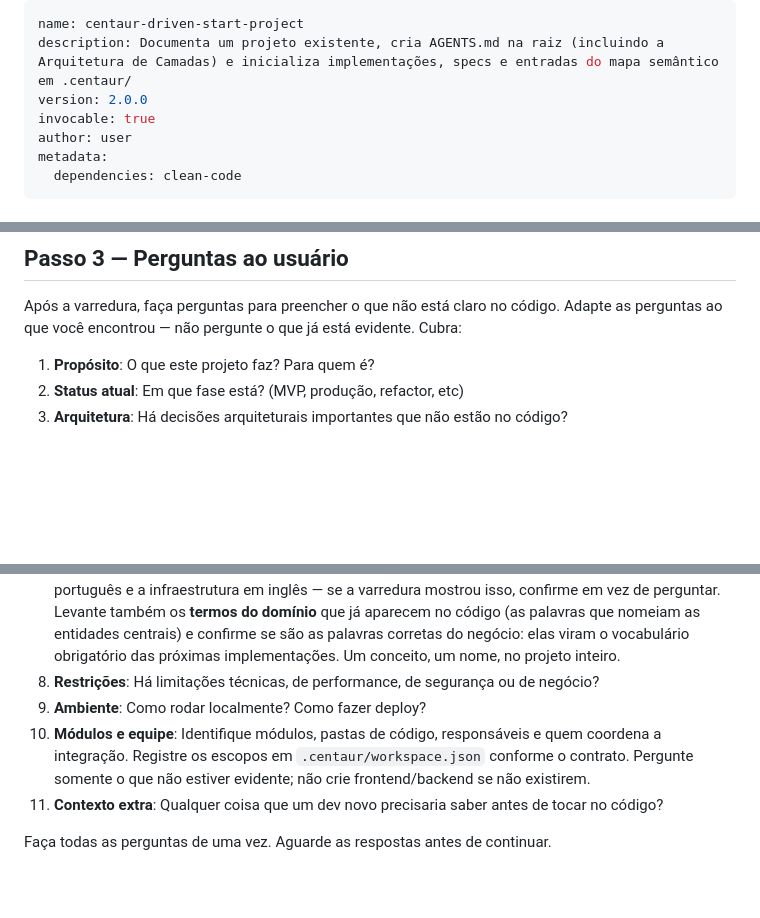
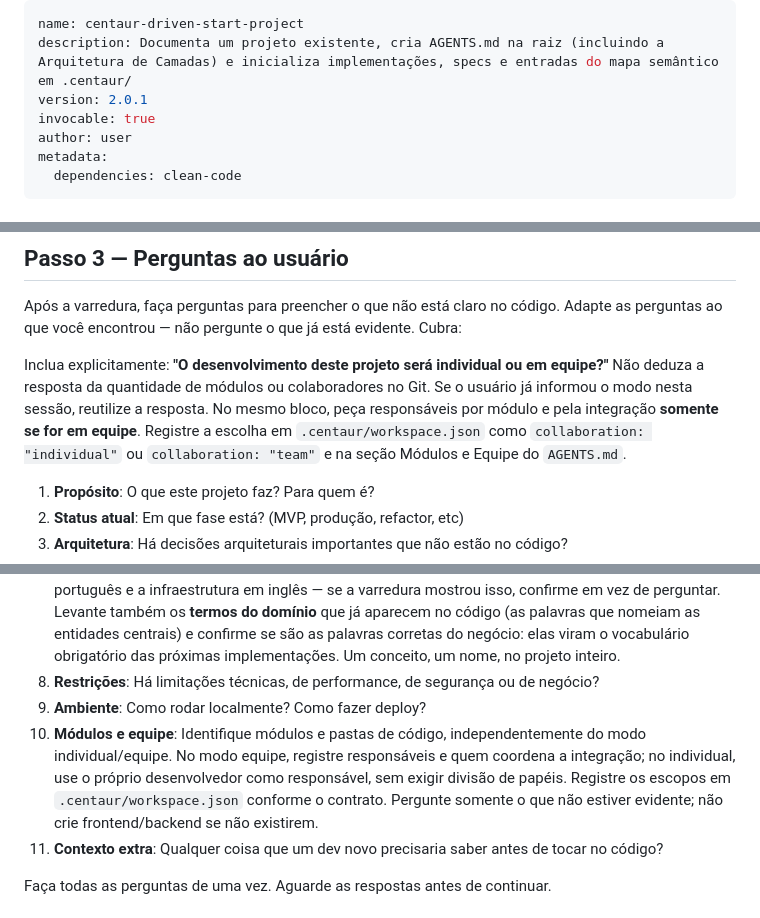
Before and after one commit to Dalistor/Centaur-Driven, a Markdown page: centaur-driven-start-project/SKILL.md, 3 parts joined by grey strips. Rendered like a GitHub page; blank space fills up the shorter version.

```diff
--- a/centaur-driven-start-project/SKILL.md
+++ b/centaur-driven-start-project/SKILL.md
@@ -1,7 +1,7 @@
 ---
 name: centaur-driven-start-project
 description: Documenta um projeto existente, cria AGENTS.md na raiz (incluindo a Arquitetura de Camadas) e inicializa implementações, specs e entradas do mapa semântico em .centaur/
-version: 2.0.0
+version: 2.0.1
 invocable: true
 author: user
 metadata:
@@ -60,6 +60,8 @@ Identifique: linguagem(ns), framework(s), banco de dados, dependências principa
 
 Após a varredura, faça perguntas para preencher o que não está claro no código. Adapte as perguntas ao que você encontrou — não pergunte o que já está evidente. Cubra:
 
+Inclua explicitamente: **"O desenvolvimento deste projeto será individual ou em equipe?"** Não deduza a resposta da quantidade de módulos ou colaboradores no Git. Se o usuário já informou o modo nesta sessão, reutilize a resposta. No mesmo bloco, peça responsáveis por módulo e pela integração **somente se for em equipe**. Registre a escolha em `.centaur/workspace.json` como `collaboration: "individual"` ou `collaboration: "team"` e na seção Módulos e Equipe do `AGENTS.md`.
+
 1. **Propósito**: O que este projeto faz? Para quem é?
 2. **Status atual**: Em que fase está? (MVP, produção, refactor, etc)
 3. **Arquitetura**: Há decisões arquiteturais importantes que não estão no código?
@@ -69,7 +71,7 @@ Após a varredura, faça perguntas para preencher o que não está claro no cód
 7. **Idioma e vocabulário do código**: Em que idioma são escritos os identificadores (nomes de variável, função, classe)? E os comentários? E as mensagens de commit? É comum o domínio ficar em português e a infraestrutura em inglês — se a varredura mostrou isso, confirme em vez de perguntar. Levante também os **termos do domínio** que já aparecem no código (as palavras que nomeiam as entidades centrais) e confirme se são as palavras corretas do negócio: elas viram o vocabulário obrigatório das próximas implementações. Um conceito, um nome, no projeto inteiro.
 8. **Restrições**: Há limitações técnicas, de performance, de segurança ou de negócio?
 9. **Ambiente**: Como rodar localmente? Como fazer deploy?
-10. **Módulos e equipe**: Identifique módulos, pastas de código, responsáveis e quem coordena a integração. Registre os escopos em `.centaur/workspace.json` conforme o contrato. Pergunte somente o que não estiver evidente; não crie frontend/backend se não existirem.
+10. **Módulos e equipe**: Identifique módulos e pastas de código, independentemente do modo individual/equipe. No modo equipe, registre responsáveis e quem coordena a integração; no individual, use o próprio desenvolvedor como responsável, sem exigir divisão de papéis. Registre os escopos em `.centaur/workspace.json` conforme o contrato. Pergunte somente o que não estiver evidente; não crie frontend/backend se não existirem.
 11. **Contexto extra**: Qualquer coisa que um dev novo precisaria saber antes de tocar no código?
 
 Faça todas as perguntas de uma vez. Aguarde as respostas antes de continuar.
```
Also changed, not shown: other parts of centaur-driven-start-project/SKILL.md (+2 -0 lines), README.md (+2 -0 lines), centaur-driven-obsidian/references/team-workspace.md (+3 -0 lines).
